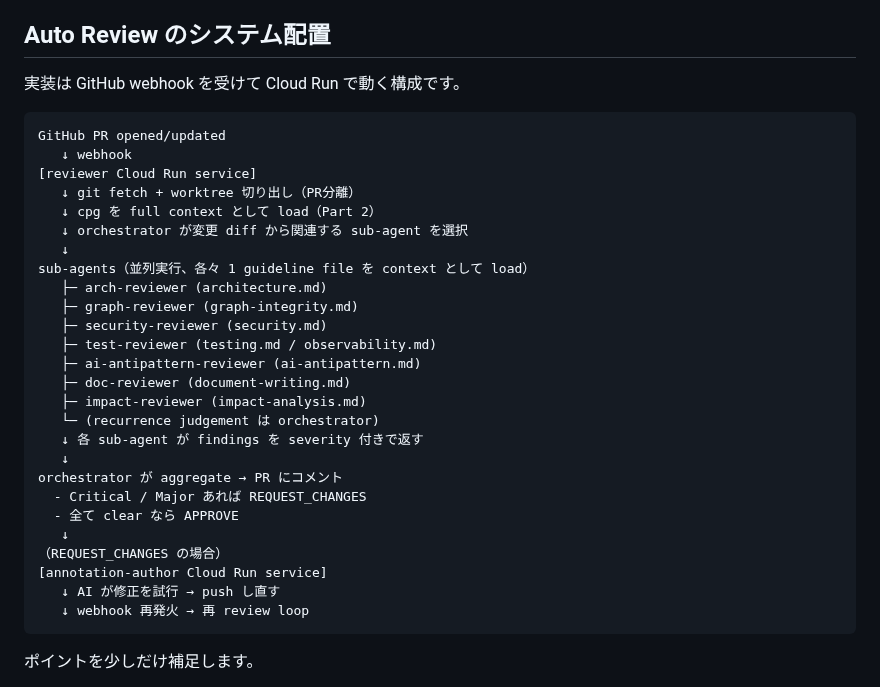
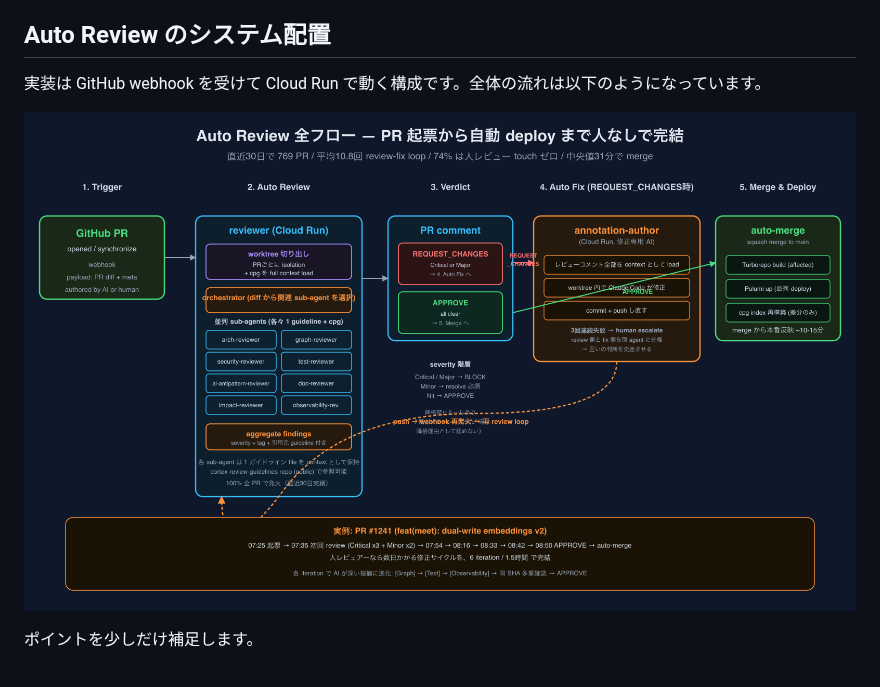
Before and after one commit to thujikun/ryantsuji-dev-content, a Markdown page: posts/cortex-auto-review.ja.md, the part around one of its changes. GitHub-like rendering; pictures changed too: images/posts/cortex-auto-review/auto-review-flow.png (added).

Commit message:
add 3 diagrams for part 3 (JP)
- auto-review-flow: webhook → reviewer → sub-agents → verdict → fix → merge → deploy
- review-fix-timeline: PR #1241 の 6 iteration / 1.5h を時系列で
- before-after-review: 人レビュー時代 vs cortex の Auto Review 時代

EN 版図 + EN 本文翻訳は後で。

````diff
--- a/posts/cortex-auto-review.ja.md
+++ b/posts/cortex-auto-review.ja.md
@@ -84,36 +84,9 @@ Part 1 / Part 2 で繰り返し書いた **「ハーネスをどこまで広げ
 
 ## Auto Review のシステム配置
 
-実装は GitHub webhook を受けて Cloud Run で動く構成です。
+実装は GitHub webhook を受けて Cloud Run で動く構成です。全体の流れは以下のようになっています。
 
-```
-GitHub PR opened/updated
-   ↓ webhook
-[reviewer Cloud Run service]
-   ↓ git fetch + worktree 切り出し（PR分離）
-   ↓ cpg を full context として load（Part 2）
-   ↓ orchestrator が変更 diff から関連する sub-agent を選択
-   ↓
-sub-agents（並列実行、各々 1 guideline file を context として load）
-   ├─ arch-reviewer (architecture.md)
-   ├─ graph-reviewer (graph-integrity.md)
-   ├─ security-reviewer (security.md)
-   ├─ test-reviewer (testing.md / observability.md)
-   ├─ ai-antipattern-reviewer (ai-antipattern.md)
-   ├─ doc-reviewer (document-writing.md)
-   ├─ impact-reviewer (impact-analysis.md)
-   └─ (recurrence judgement は orchestrator)
-   ↓ 各 sub-agent が findings を severity 付きで返す
-   ↓
-orchestrator が aggregate → PR にコメント
-  - Critical / Major あれば REQUEST_CHANGES
-  - 全て clear なら APPROVE
-   ↓
-（REQUEST_CHANGES の場合）
-[annotation-author Cloud Run service]
-   ↓ AI が修正を試行 → push し直す
-   ↓ webhook 再発火 → 再 review loop
-```
+![Auto Review 全フロー — PR 起票から自動 deploy まで人なしで完結](/images/posts/cortex-auto-review/auto-review-flow.png)
 
 ポイントを少しだけ補足します。
 
````
Also changed, not shown: other parts of posts/cortex-auto-review.ja.md (+11 -1 lines), images/posts/cortex-auto-review/before-after-review.png (added), images/posts/cortex-auto-review/review-fix-timeline.png (added), 3 other files.
